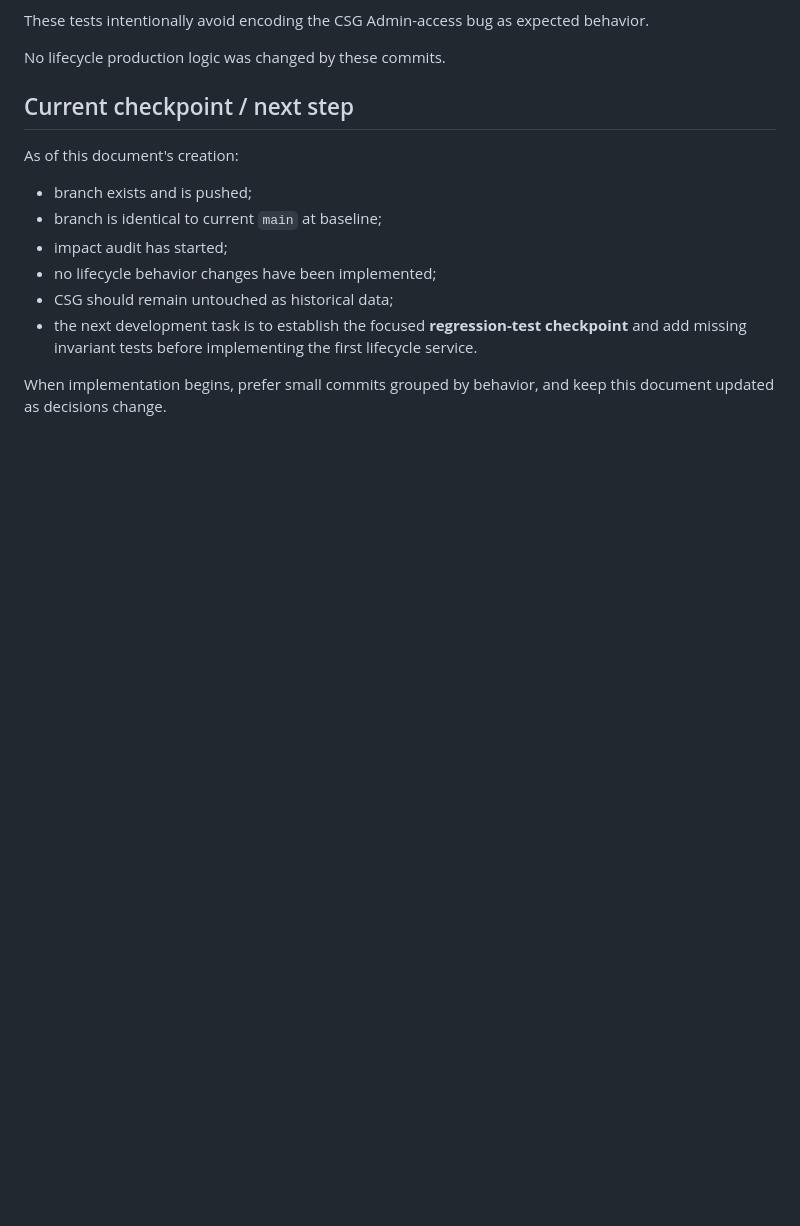
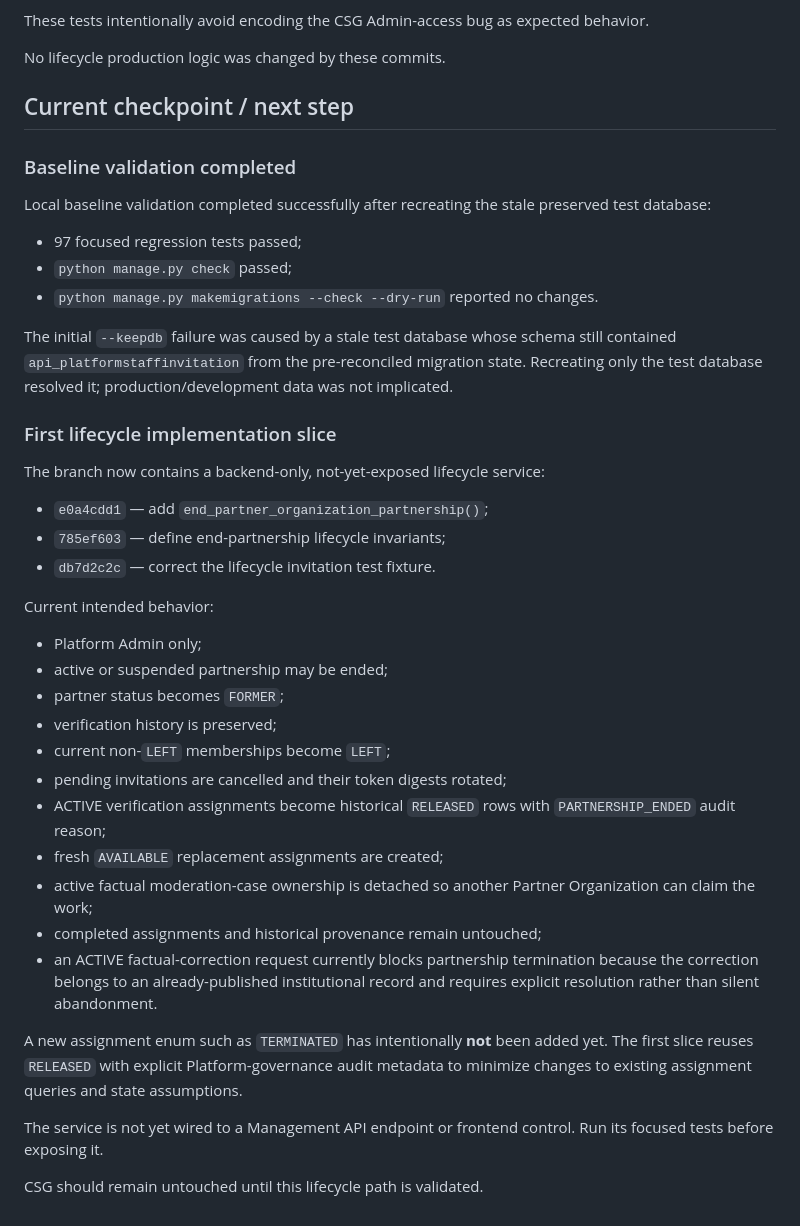
Before and after one commit to renzkirby/truthlens, a Markdown page: docs/ORGANIZATION_PARTNERSHIP_LIFECYCLE_HANDOFF.md, the part around the change. Drawn GitHub-style; blank space fills up the shorter version.

Commit message:
docs: record lifecycle baseline and first service slice

```diff
--- a/docs/ORGANIZATION_PARTNERSHIP_LIFECYCLE_HANDOFF.md
+++ b/docs/ORGANIZATION_PARTNERSHIP_LIFECYCLE_HANDOFF.md
@@ -602,13 +602,40 @@ No lifecycle production logic was changed by these commits.
 
 ## Current checkpoint / next step
 
-As of this document's creation:
+### Baseline validation completed
 
-- branch exists and is pushed;
-- branch is identical to current `main` at baseline;
-- impact audit has started;
-- no lifecycle behavior changes have been implemented;
-- CSG should remain untouched as historical data;
-- the next development task is to establish the focused **regression-test checkpoint** and add missing invariant tests before implementing the first lifecycle service.
+Local baseline validation completed successfully after recreating the stale preserved test database:
 
-When implementation begins, prefer small commits grouped by behavior, and keep this document updated as decisions change.
+- 97 focused regression tests passed;
+- `python manage.py check` passed;
+- `python manage.py makemigrations --check --dry-run` reported no changes.
+
+The initial `--keepdb` failure was caused by a stale test database whose schema still contained `api_platformstaffinvitation` from the pre-reconciled migration state. Recreating only the test database resolved it; production/development data was not implicated.
+
+### First lifecycle implementation slice
+
+The branch now contains a backend-only, not-yet-exposed lifecycle service:
+
+- `e0a4cdd1` — add `end_partner_organization_partnership()`;
+- `785ef603` — define end-partnership lifecycle invariants;
+- `db7d2c2c` — correct the lifecycle invitation test fixture.
+
+Current intended behavior:
+
+- Platform Admin only;
+- active or suspended partnership may be ended;
+- partner status becomes `FORMER`;
+- verification history is preserved;
+- current non-`LEFT` memberships become `LEFT`;
+- pending invitations are cancelled and their token digests rotated;
+- ACTIVE verification assignments become historical `RELEASED` rows with `PARTNERSHIP_ENDED` audit reason;
+- fresh `AVAILABLE` replacement assignments are created;
+- active factual moderation-case ownership is detached so another Partner Organization can claim the work;
+- completed assignments and historical provenance remain untouched;
+- an ACTIVE factual-correction request currently blocks partnership termination because the correction belongs to an already-published institutional record and requires explicit resolution rather than silent abandonment.
+
+A new assignment enum such as `TERMINATED` has intentionally **not** been added yet. The first slice reuses `RELEASED` with explicit Platform-governance audit metadata to minimize changes to existing assignment queries and state assumptions.
+
+The service is not yet wired to a Management API endpoint or frontend control. Run its focused tests before exposing it.
+
+CSG should remain untouched until this lifecycle path is validated.
```
